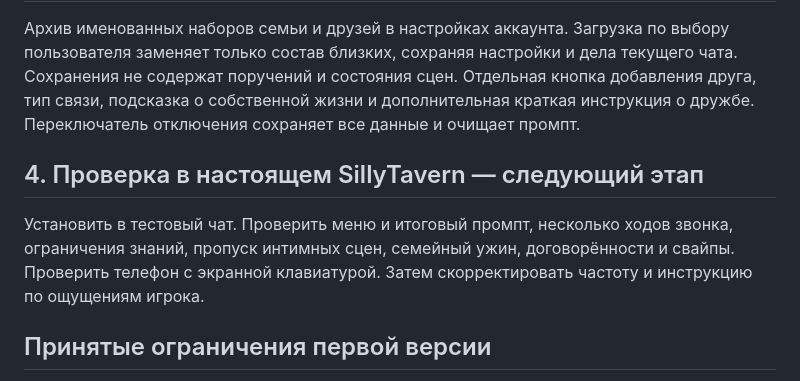
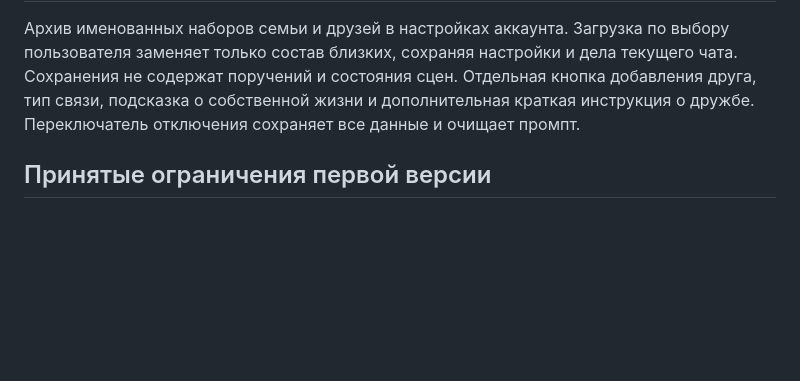
Before and after one commit to schippiss/sillytavern-family-circle, a Markdown page: PROGRESS.md, the part around the change. Drawn GitHub-style; blank space fills up the shorter version.

```diff
--- a/PROGRESS.md
+++ b/PROGRESS.md
@@ -16,10 +16,6 @@
 
 Архив именованных наборов семьи и друзей в настройках аккаунта. Загрузка по выбору пользователя заменяет только состав близких, сохраняя настройки и дела текущего чата. Сохранения не содержат поручений и состояния сцен. Отдельная кнопка добавления друга, тип связи, подсказка о собственной жизни и дополнительная краткая инструкция о дружбе. Переключатель отключения сохраняет все данные и очищает промпт.
 
-## 4. Проверка в настоящем SillyTavern — следующий этап
-
-Установить в тестовый чат. Проверить меню и итоговый промпт, несколько ходов звонка, ограничения знаний, пропуск интимных сцен, семейный ужин, договорённости и свайпы. Проверить телефон с экранной клавиатурой. Затем скорректировать частоту и инструкцию по ощущениям игрока.
-
 ## Принятые ограничения первой версии
 
 Нет отдельного анализа сцены, долгосрочной памяти и сканирования лорбуков. Выбор присутствующих по имени дополняется ручным переключателем. Настройки не переносятся между чатами автоматически. Кнопка находится справа внизу; перетаскивания пока нет. Поведение модели нельзя гарантировать одной системной инструкцией. Автоматические договорённости по умолчанию выключены для экономии токенов.
```
